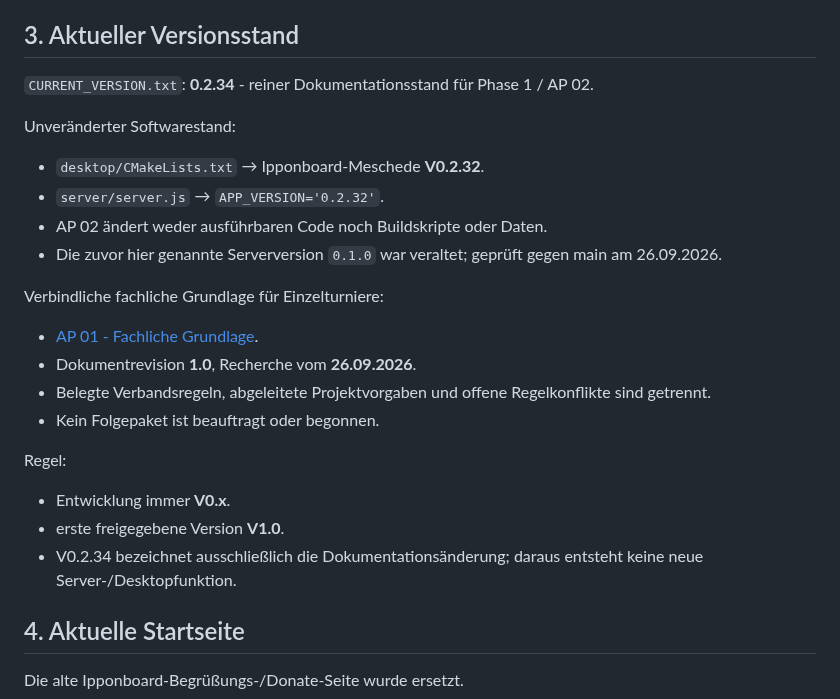
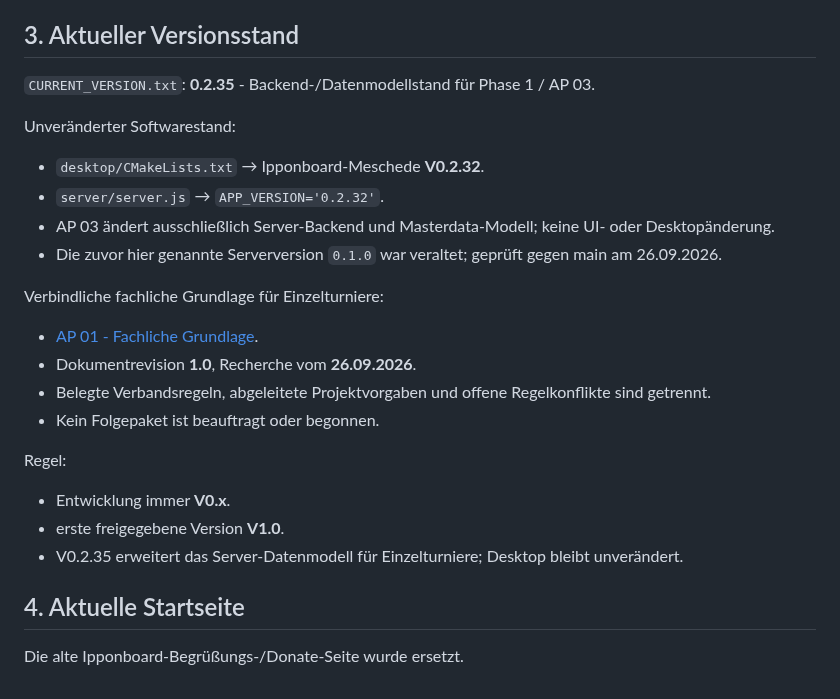
Before and after one commit to Judo-Meschede/Ipponboard-Meschede, a Markdown page: docs/PROJECT_HANDOFF.md, the part around one of its changes. Drawn GitHub-style.

```diff
--- a/docs/PROJECT_HANDOFF.md
+++ b/docs/PROJECT_HANDOFF.md
@@ -67,12 +67,12 @@ Nicht mehr primäre Quellcodequelle.
 
 ## 3. Aktueller Versionsstand
 
-`CURRENT_VERSION.txt`: **0.2.34** - reiner Dokumentationsstand für Phase 1 / AP 02.
+`CURRENT_VERSION.txt`: **0.2.35** - Backend-/Datenmodellstand für Phase 1 / AP 03.
 
 Unveränderter Softwarestand:
 - `desktop/CMakeLists.txt` → Ipponboard-Meschede **V0.2.32**.
 - `server/server.js` → `APP_VERSION='0.2.32'`.
-- AP 02 ändert weder ausführbaren Code noch Buildskripte oder Daten.
+- AP 03 ändert ausschließlich Server-Backend und Masterdata-Modell; keine UI- oder Desktopänderung.
 - Die zuvor hier genannte Serverversion `0.1.0` war veraltet; geprüft gegen main am 26.09.2026.
 
 Verbindliche fachliche Grundlage für Einzelturniere:
@@ -84,7 +84,7 @@ Verbindliche fachliche Grundlage für Einzelturniere:
 Regel:
 - Entwicklung immer **V0.x**.
 - erste freigegebene Version **V1.0**.
-- V0.2.34 bezeichnet ausschließlich die Dokumentationsänderung; daraus entsteht keine neue Server-/Desktopfunktion.
+- V0.2.35 erweitert das Server-Datenmodell für Einzelturniere; Desktop bleibt unverändert.
 
 ## 4. Aktuelle Startseite
 
```
Also changed, not shown: other parts of docs/PROJECT_HANDOFF.md (+27 -1 lines).
